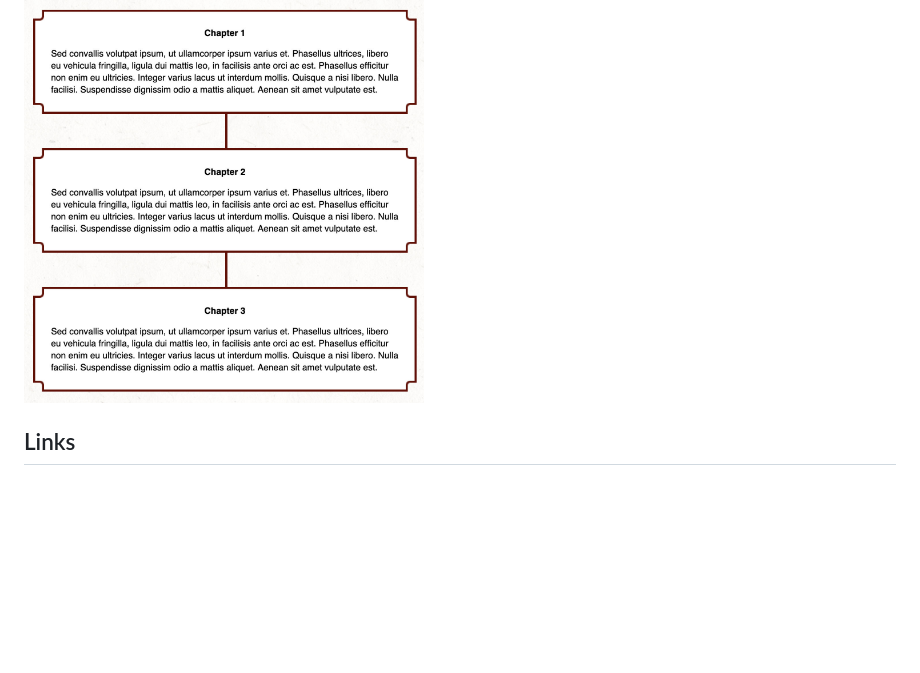
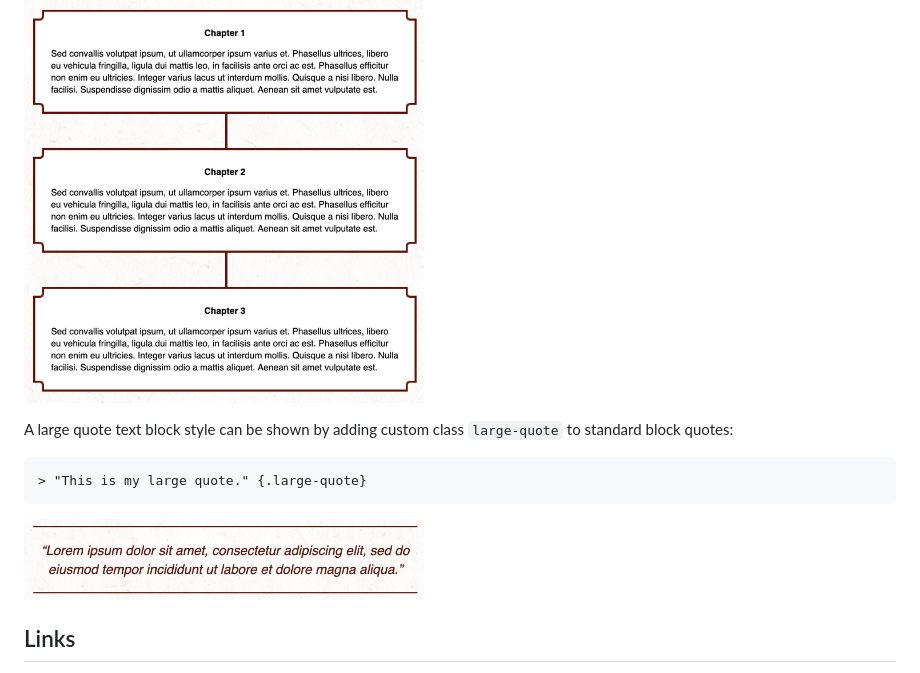
Before and after one commit to encounterplus/module-packer, a Markdown page: README.md, the part around the change. GitHub-like rendering; pictures changed too: documentation/LargeQuote.jpg (added); blank space fills up the shorter version.

Commit message:
Added documentation of Large Quote style.

````diff
--- a/README.md
+++ b/README.md
@@ -351,6 +351,15 @@ A flowchart text block style can be shown by adding custom class `flowchart` and
   <img src="./documentation/Flowchart.jpg" alt="Flowchart" width="400">
 </p>
 
+A large quote text block style can be shown by adding custom class `large-quote` to standard block quotes:
+
+```Markdown
+> "This is my large quote." {.large-quote}
+```
+<p align="left">
+  <img src="./documentation/LargeQuote.jpg" alt="Large quote" width="400">
+</p>
+
 ## Links
 
 Normally, in markdown, links would be used to link to other webpages. However, in EncounterPlus, you can add links to any monster, player, item and spell in the compendium or to other pages or maps. Always link to the item's slug. Slugs are absolute and do not need paths or groups specified when linking. Monster links should be prefaced with `/monster/`. Item links should be prefaced with `/item/`. Spell links should be prefaced with `/spell/`.
````
